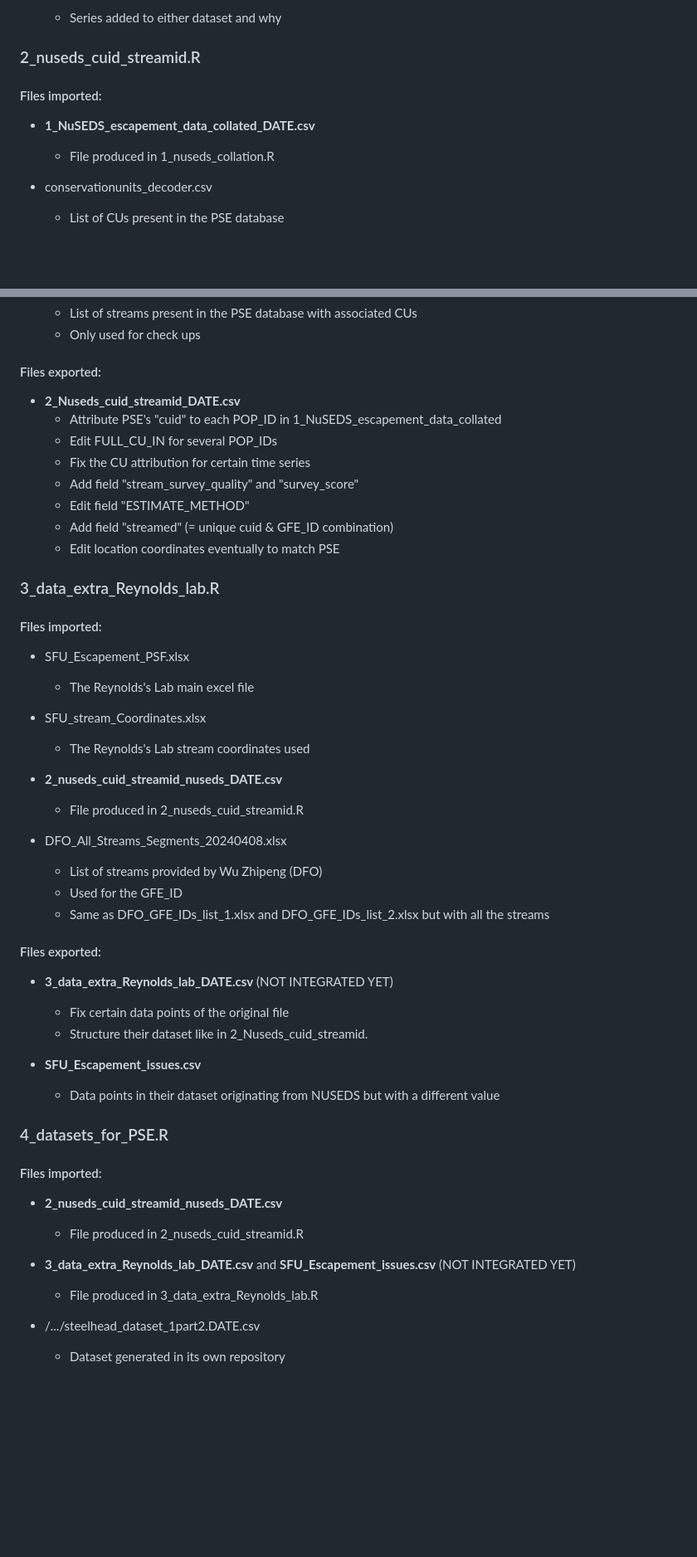
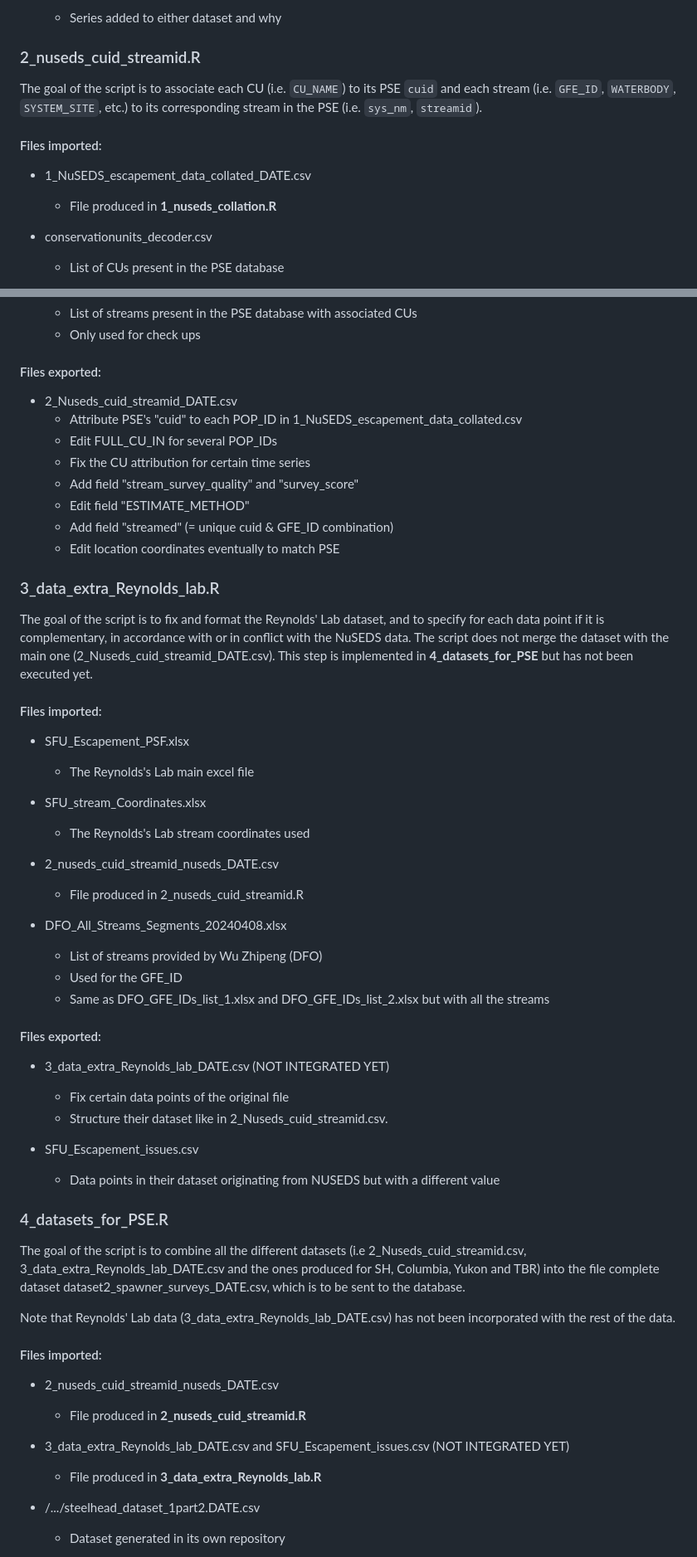
Before and after one commit to salmonwatersheds/population-indicators, a Markdown page: spawner-surveys/README.md, 2 parts joined by grey strips. Shown at 83% size. Rendered like a GitHub page; blank space fills up the shorter version.

Commit message:
!st complete version

```diff
--- a/spawner-surveys/README.md
+++ b/spawner-surveys/README.md
@@ -92,10 +99,15 @@ See the [Tech Report: 4.1.1.1. Spawner Surveys](https://bookdown.org/salmonwater
 
 ### 2_nuseds_cuid_streamid.R
 
+The goal of the script is to associate each CU (i.e. `CU_NAME`) to its PSE `cuid`
+and each stream (i.e. `GFE_ID`, `WATERBODY`, `SYSTEM_SITE`, etc.) to its corresponding
+stream in the PSE (i.e. `sys_nm`, `streamid`).
+
+
 #### Files imported:
 
-* **1_NuSEDS_escapement_data_collated_DATE.csv**
-  - File produced in 1_nuseds_collation.R
+* 1_NuSEDS_escapement_data_collated_DATE.csv
+  - File produced in **1_nuseds_collation.R**
 
 * conservationunits_decoder.csv
   - List of CUs present in the PSE database
@@ -111,8 +123,8 @@ See the [Tech Report: 4.1.1.1. Spawner Surveys](https://bookdown.org/salmonwater
 
 #### Files exported:
 
-* **2_Nuseds_cuid_streamid_DATE.csv**
-  - Attribute PSE's "cuid" to each POP_ID in 1_NuSEDS_escapement_data_collated
+* 2_Nuseds_cuid_streamid_DATE.csv
+  - Attribute PSE's "cuid" to each POP_ID in 1_NuSEDS_escapement_data_collated.csv
   - Edit FULL_CU_IN for several POP_IDs
   - Fix the CU attribution for certain time series
   - Add field "stream_survey_quality" and "survey_score"
@@ -123,6 +135,12 @@ See the [Tech Report: 4.1.1.1. Spawner Surveys](https://bookdown.org/salmonwater
 
 ### 3_data_extra_Reynolds_lab.R
 
+The goal of the script is to fix and format the Reynolds' Lab dataset, and to
+specify for each data point if it is complementary, in accordance with or in
+conflict with the NuSEDS data. The script does not merge the dataset with the main
+one (2_Nuseds_cuid_streamid_DATE.csv). This step is implemented in **4_datasets_for_PSE**
+but has not been executed yet.
+
 #### Files imported:
 
 * SFU_Escapement_PSF.xlsx
@@ -131,7 +149,7 @@ See the [Tech Report: 4.1.1.1. Spawner Surveys](https://bookdown.org/salmonwater
 * SFU_stream_Coordinates.xlsx
   - The Reynolds's Lab stream coordinates used
 
-* **2_nuseds_cuid_streamid_nuseds_DATE.csv**
+* 2_nuseds_cuid_streamid_nuseds_DATE.csv
   - File produced in 2_nuseds_cuid_streamid.R
 
 * DFO_All_Streams_Segments_20240408.xlsx
@@ -142,23 +160,31 @@ See the [Tech Report: 4.1.1.1. Spawner Surveys](https://bookdown.org/salmonwater
 
 #### Files exported:
 
-* **3_data_extra_Reynolds_lab_DATE.csv**  (NOT INTEGRATED YET)
+* 3_data_extra_Reynolds_lab_DATE.csv  (NOT INTEGRATED YET)
   - Fix certain data points of the original file
-  - Structure their dataset like in 2_Nuseds_cuid_streamid.
+  - Structure their dataset like in 2_Nuseds_cuid_streamid.csv.
 
-* **SFU_Escapement_issues.csv**
+* SFU_Escapement_issues.csv
   - Data points in their dataset originating from NUSEDS but with a different value
 
 
 ### 4_datasets_for_PSE.R
 
+The goal of the script is to combine all the different datasets (i.e 2_Nuseds_cuid_streamid.csv,
+3_data_extra_Reynolds_lab_DATE.csv and the ones produced for SH, Columbia, Yukon
+and TBR) into the file complete dataset dataset2_spawner_surveys_DATE.csv, which
+is to be sent to the database.
+
+Note that Reynolds' Lab data (3_data_extra_Reynolds_lab_DATE.csv) has not been
+incorporated with the rest of the data.
+
 #### Files imported:
 
-* **2_nuseds_cuid_streamid_nuseds_DATE.csv**
-  - File produced in 2_nuseds_cuid_streamid.R
+* 2_nuseds_cuid_streamid_nuseds_DATE.csv
+  - File produced in **2_nuseds_cuid_streamid.R**
 
-* **3_data_extra_Reynolds_lab_DATE.csv** and **SFU_Escapement_issues.csv** (NOT INTEGRATED YET)
-  - File produced in 3_data_extra_Reynolds_lab.R
+* 3_data_extra_Reynolds_lab_DATE.csv and SFU_Escapement_issues.csv (NOT INTEGRATED YET)
+  - File produced in **3_data_extra_Reynolds_lab.R**
 
 * /.../steelhead_dataset_1part2.DATE.csv
   - Dataset generated in its own repository
```
Also changed, not shown: other parts of spawner-surveys/README.md (+15 -8 lines).
